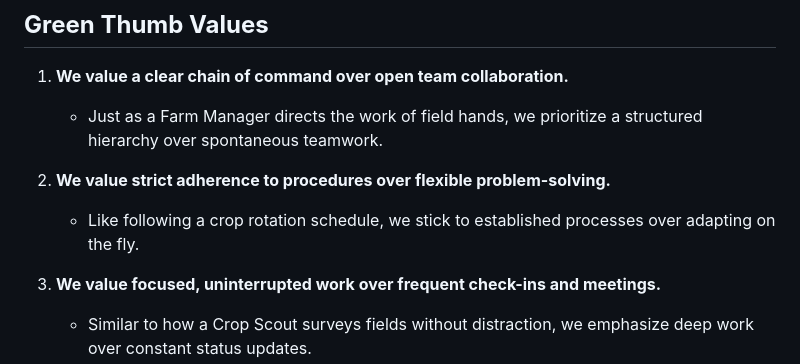
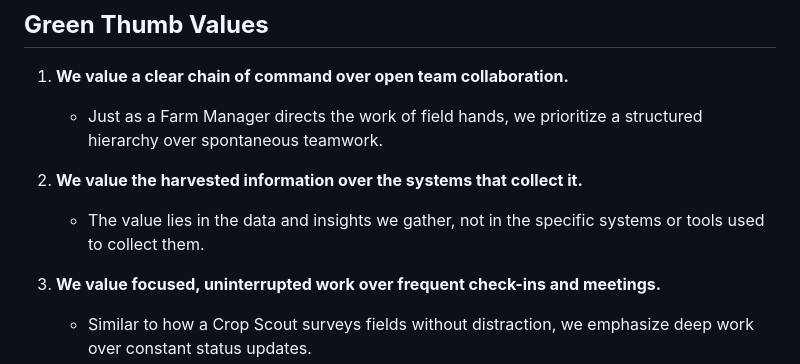
Before and after one commit to IT-Almanac-Insights/it-almanac-insights.github.io, a Markdown page: green-thumb-mainfesto.md, the part around the change. Rendered like a GitHub page.

Commit message:
Update green-thumb-mainfesto.md
Update to values.

```diff
--- a/green-thumb-mainfesto.md
+++ b/green-thumb-mainfesto.md
@@ -9,8 +9,8 @@
 1. **We value a clear chain of command over open team collaboration.**
    - Just as a Farm Manager directs the work of field hands, we prioritize a structured hierarchy over spontaneous teamwork.
 
-2. **We value strict adherence to procedures over flexible problem-solving.**
-   - Like following a crop rotation schedule, we stick to established processes over adapting on the fly.
+2. **We value the harvested information over the systems that collect it.**
+   - The value lies in the data and insights we gather, not in the specific systems or tools used to collect them.
 
 3. **We value focused, uninterrupted work over frequent check-ins and meetings.**
    - Similar to how a Crop Scout surveys fields without distraction, we emphasize deep work over constant status updates.
```
